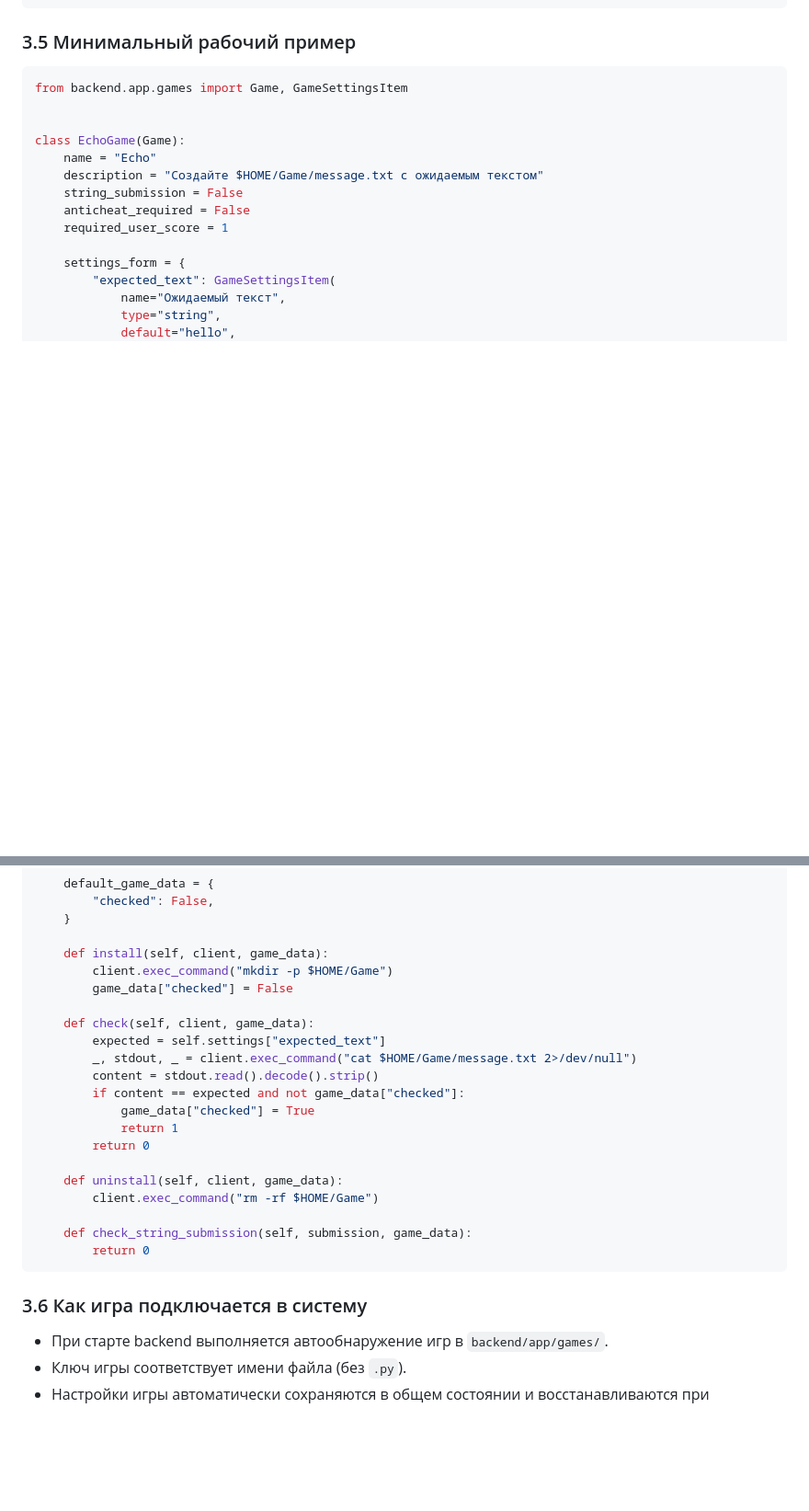
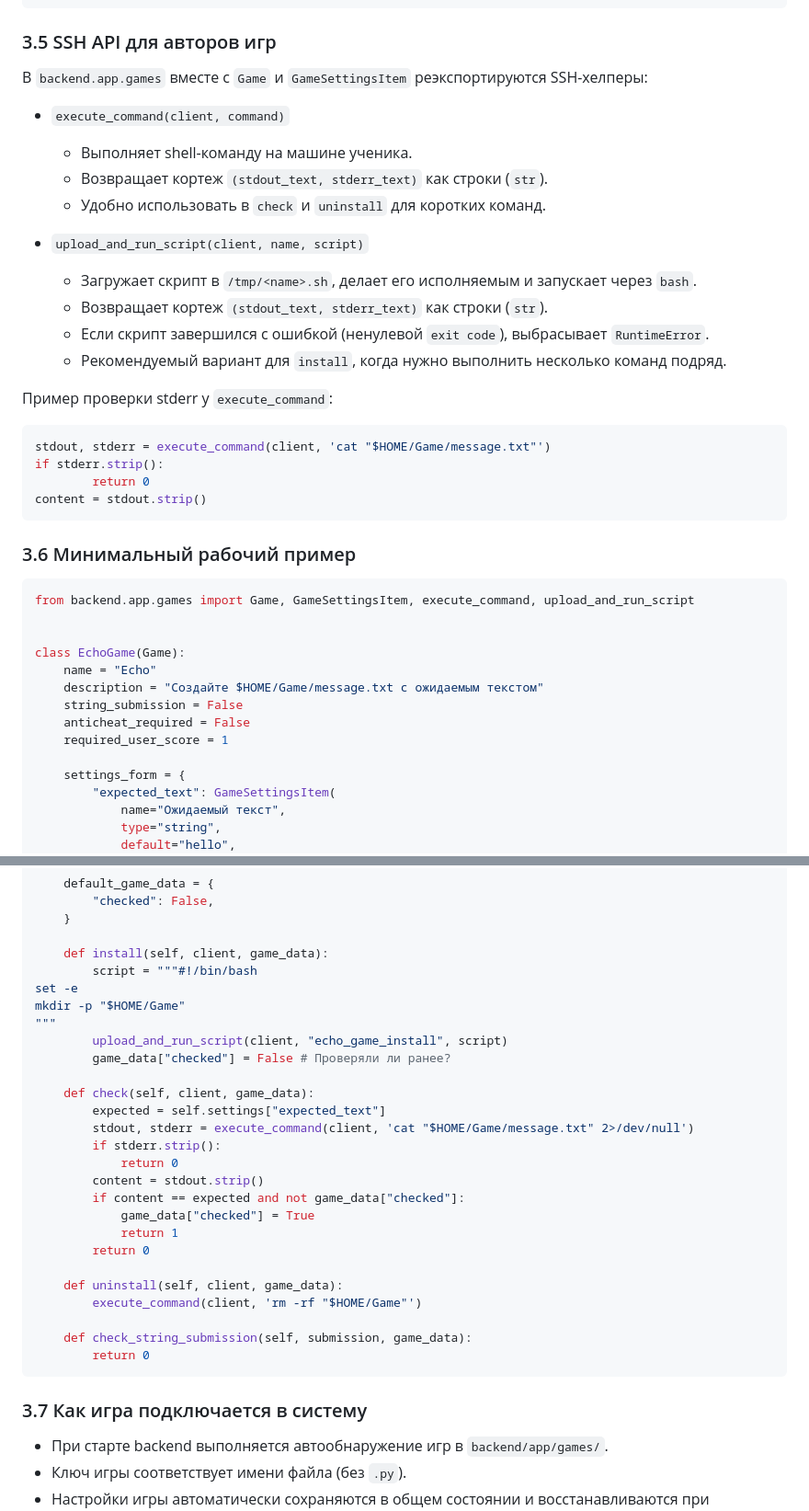
Before and after one commit to A2020GK/SchoolLinux, a Markdown page: README.md, 2 parts joined by grey strips. Shown at 92% size. GitHub-like rendering; blank space fills up the shorter version.

Commit message:
Include current Game API usage in the README
Co-authored-by: Copilot <copilot@github.com>

````diff
--- a/README.md
+++ b/README.md
@@ -238,10 +238,34 @@ settings_form = {
 }
 ```
 
-### 3.5 Минимальный рабочий пример
+### 3.5 SSH API для авторов игр
+
+В `backend.app.games` вместе с `Game` и `GameSettingsItem` реэкспортируются SSH-хелперы:
+
+- `execute_command(client, command)`
+    - Выполняет shell-команду на машине ученика.
+    - Возвращает кортеж `(stdout_text, stderr_text)` как строки (`str`).
+    - Удобно использовать в `check` и `uninstall` для коротких команд.
+
+- `upload_and_run_script(client, name, script)`
+    - Загружает скрипт в `/tmp/<name>.sh`, делает его исполняемым и запускает через `bash`.
+    - Возвращает кортеж `(stdout_text, stderr_text)` как строки (`str`).
+    - Если скрипт завершился с ошибкой (ненулевой `exit code`), выбрасывает `RuntimeError`.
+    - Рекомендуемый вариант для `install`, когда нужно выполнить несколько команд подряд.
+
+Пример проверки stderr у `execute_command`:
 
 ```python
-from backend.app.games import Game, GameSettingsItem
+stdout, stderr = execute_command(client, 'cat "$HOME/Game/message.txt"')
+if stderr.strip():
+        return 0
+content = stdout.strip()
+```
+
+### 3.6 Минимальный рабочий пример
+
+```python
+from backend.app.games import Game, GameSettingsItem, execute_command, upload_and_run_script
 
 
 class EchoGame(Game):
@@ -264,26 +288,32 @@ class EchoGame(Game):
     }
 
     def install(self, client, game_data):
-        client.exec_command("mkdir -p $HOME/Game")
-        game_data["checked"] = False
+        script = """#!/bin/bash
+set -e
+mkdir -p "$HOME/Game"
+"""
+        upload_and_run_script(client, "echo_game_install", script)
+        game_data["checked"] = False # Проверяли ли ранее?
 
     def check(self, client, game_data):
         expected = self.settings["expected_text"]
-        _, stdout, _ = client.exec_command("cat $HOME/Game/message.txt 2>/dev/null")
-        content = stdout.read().decode().strip()
+        stdout, stderr = execute_command(client, 'cat "$HOME/Game/message.txt" 2>/dev/null')
+        if stderr.strip():
+            return 0
+        content = stdout.strip()
         if content == expected and not game_data["checked"]:
             game_data["checked"] = True
             return 1
         return 0
 
     def uninstall(self, client, game_data):
-        client.exec_command("rm -rf $HOME/Game")
+        execute_command(client, 'rm -rf "$HOME/Game"')
 
     def check_string_submission(self, submission, game_data):
         return 0
 ```
 
-### 3.6 Как игра подключается в систему
+### 3.7 Как игра подключается в систему
 
 - При старте backend выполняется автообнаружение игр в `backend/app/games/`.
 - Ключ игры соответствует имени файла (без `.py`).
````
Also changed, not shown: other parts of README.md (+1 -1 lines).
